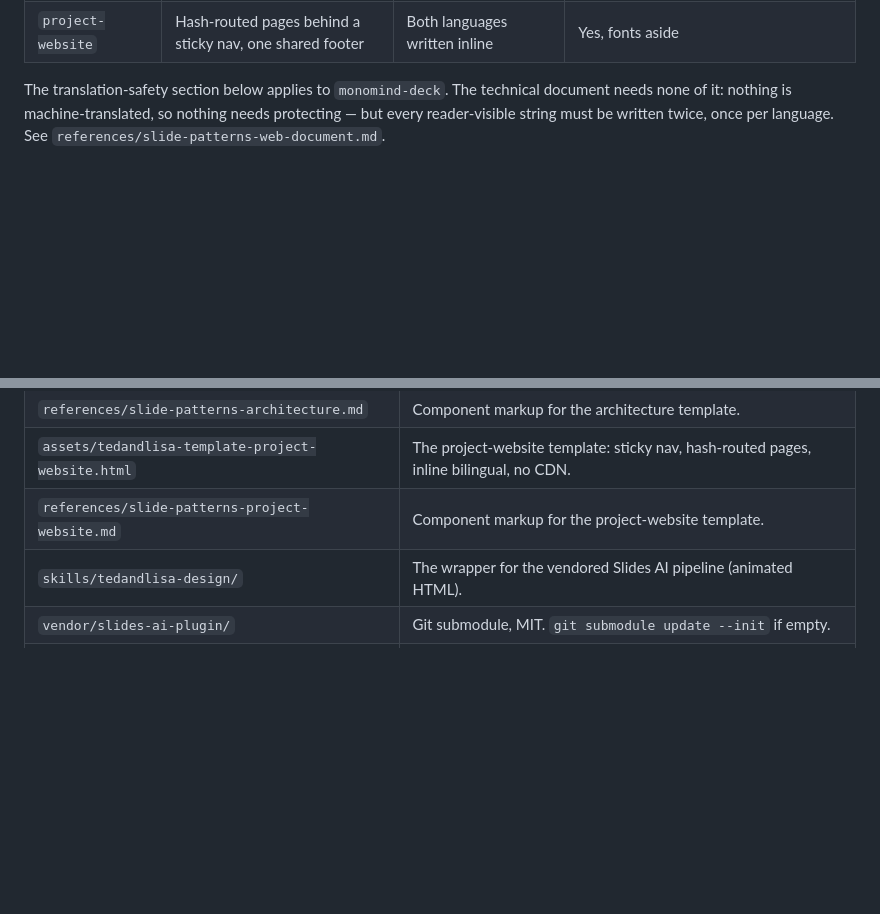
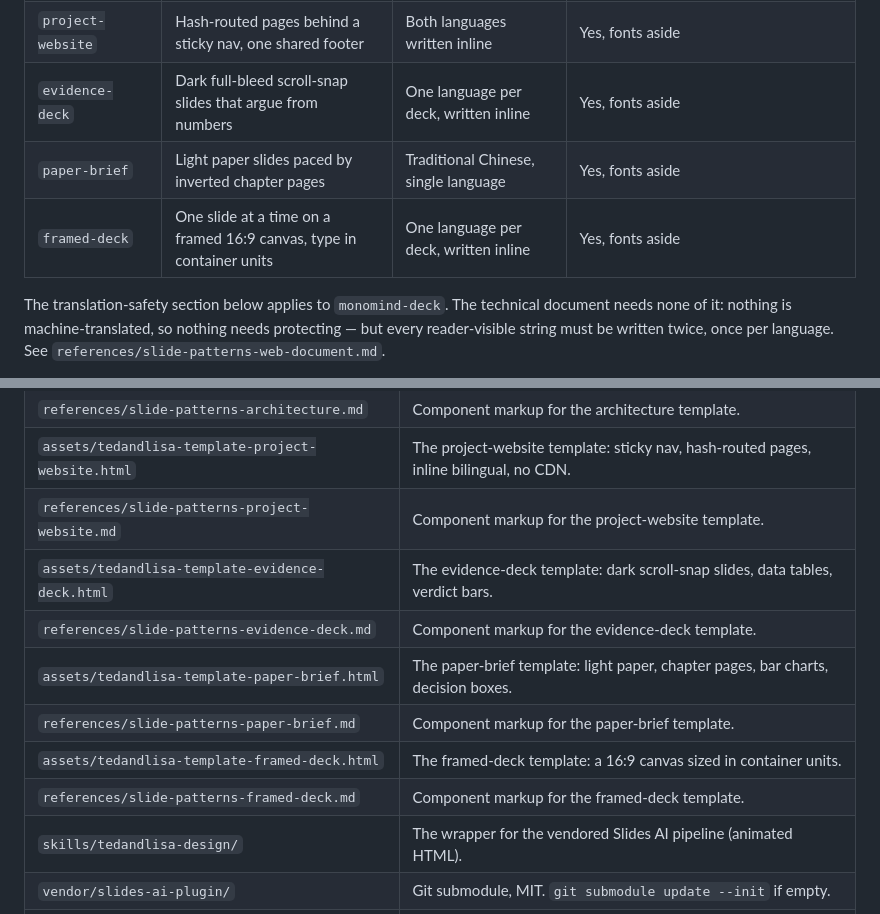
Before and after one commit to monomind-ai-lab/hi-ted-meet-lisa, a Markdown page: SKILL.md, 2 parts joined by grey strips. Rendered like a GitHub page; blank space fills up the shorter version.

Commit message:
Docs: name the three new shapes where the templates are listed
Co-Authored-By: Claude Fable 5 <noreply@anthropic.com>

```diff
--- a/SKILL.md
+++ b/SKILL.md
@@ -134,6 +134,9 @@ template's pattern reference before writing anything.
 | `architecture` | System diagrams on slate, colour is semantic; one view or several, switchable | Both languages inline, labels included | Yes, fonts aside |
 | `sitemap-ia` | Hash-routed pages, plus a clickable navigation prototype | Both languages written inline | Only if `delivery: standalone` — otherwise mermaid, Font Awesome and Tailwind load from a CDN |
 | `project-website` | Hash-routed pages behind a sticky nav, one shared footer | Both languages written inline | Yes, fonts aside |
+| `evidence-deck` | Dark full-bleed scroll-snap slides that argue from numbers | One language per deck, written inline | Yes, fonts aside |
+| `paper-brief` | Light paper slides paced by inverted chapter pages | Traditional Chinese, single language | Yes, fonts aside |
+| `framed-deck` | One slide at a time on a framed 16:9 canvas, type in container units | One language per deck, written inline | Yes, fonts aside |
 
 The translation-safety section below applies to `monomind-deck`. The technical
 document needs none of it: nothing is machine-translated, so nothing needs
@@ -205,6 +208,12 @@ Before handing the file over:
 | `references/slide-patterns-architecture.md` | Component markup for the architecture template. |
 | `assets/tedandlisa-template-project-website.html` | The project-website template: sticky nav, hash-routed pages, inline bilingual, no CDN. |
 | `references/slide-patterns-project-website.md` | Component markup for the project-website template. |
+| `assets/tedandlisa-template-evidence-deck.html` | The evidence-deck template: dark scroll-snap slides, data tables, verdict bars. |
+| `references/slide-patterns-evidence-deck.md` | Component markup for the evidence-deck template. |
+| `assets/tedandlisa-template-paper-brief.html` | The paper-brief template: light paper, chapter pages, bar charts, decision boxes. |
+| `references/slide-patterns-paper-brief.md` | Component markup for the paper-brief template. |
+| `assets/tedandlisa-template-framed-deck.html` | The framed-deck template: a 16:9 canvas sized in container units. |
+| `references/slide-patterns-framed-deck.md` | Component markup for the framed-deck template. |
 | `skills/tedandlisa-design/` | The wrapper for the vendored Slides AI pipeline (animated HTML). |
 | `vendor/slides-ai-plugin/` | Git submodule, MIT. `git submodule update --init` if empty. |
 | `scripts/tedandlisa_thumbs.py` | Captures template thumbnails for the gallery. |
```
